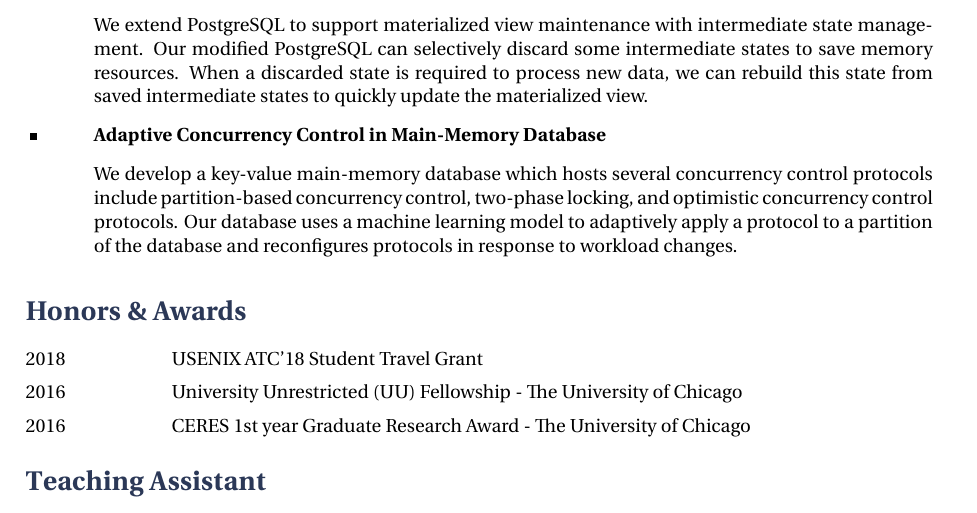
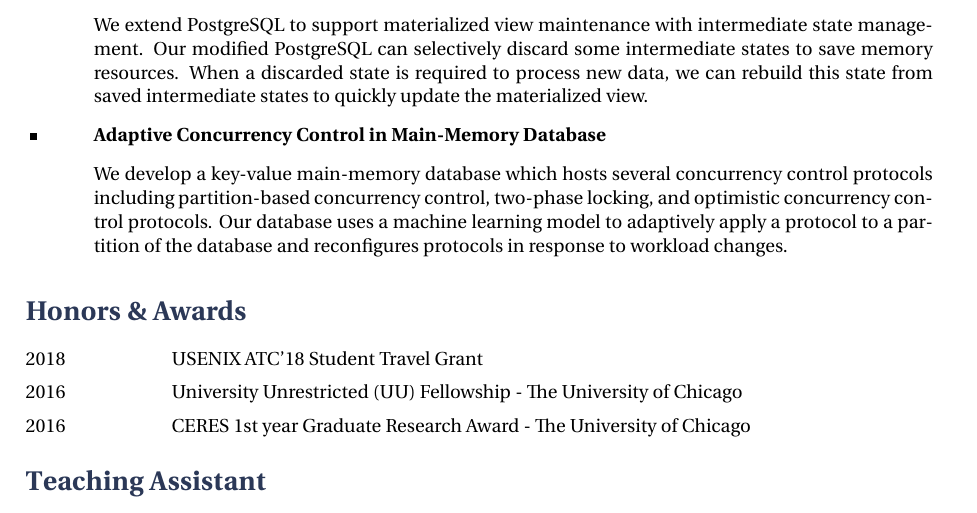
Before and after one commit to dx-tang/dx-tang.github.io, a LaTeX CV (CV/cv_tang.tex): part of page 3 of 4, cut so that both start at the same text. Compiled offline with XeLaTeX.

Commit message:
new version

```diff
--- a/CV/cv_tang.tex
+++ b/CV/cv_tang.tex
@@ -240,7 +240,7 @@ to quickly update the materialized view.
 
 \system{Adaptive Concurrency Control in Main-Memory Database}
 {We develop a key-value main-memory database which hosts several concurrency control protocols
-include partition-based concurrency control, two-phase locking, and optimistic concurrency control protocols.
+including partition-based concurrency control, two-phase locking, and optimistic concurrency control protocols.
 Our database uses a machine learning model to adaptively apply a protocol to a partition of the database
 and reconfigures protocols in response to workload changes.}
 
```
Also changed, not shown: CV/cv_tang.pdf, homepage/CV/cv_tang.pdf.
